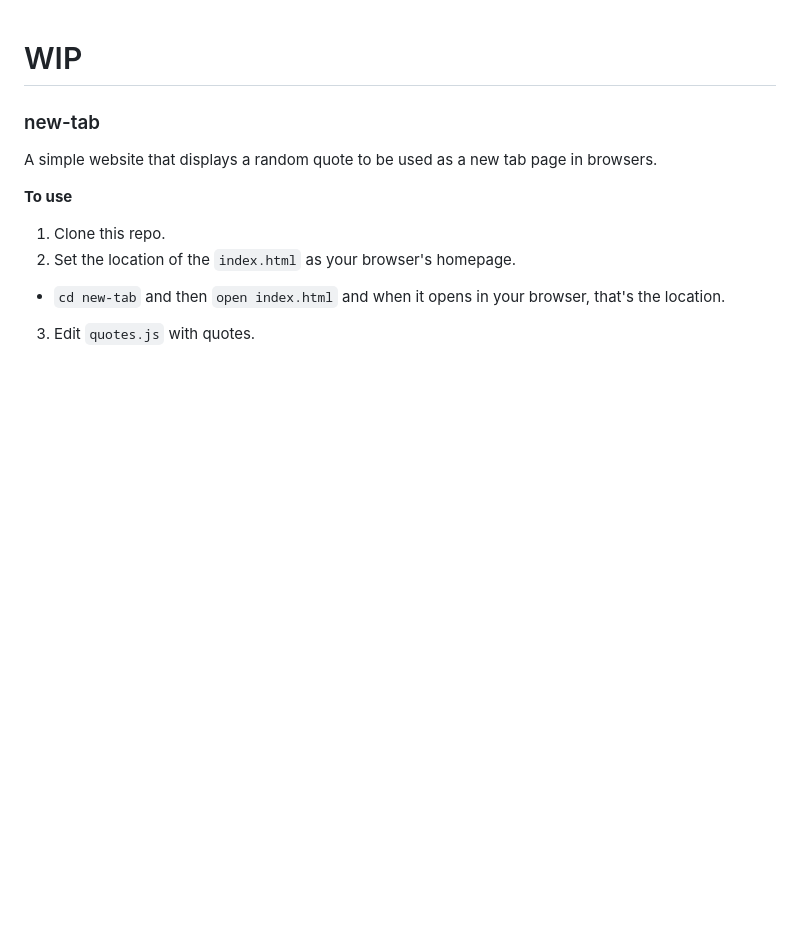
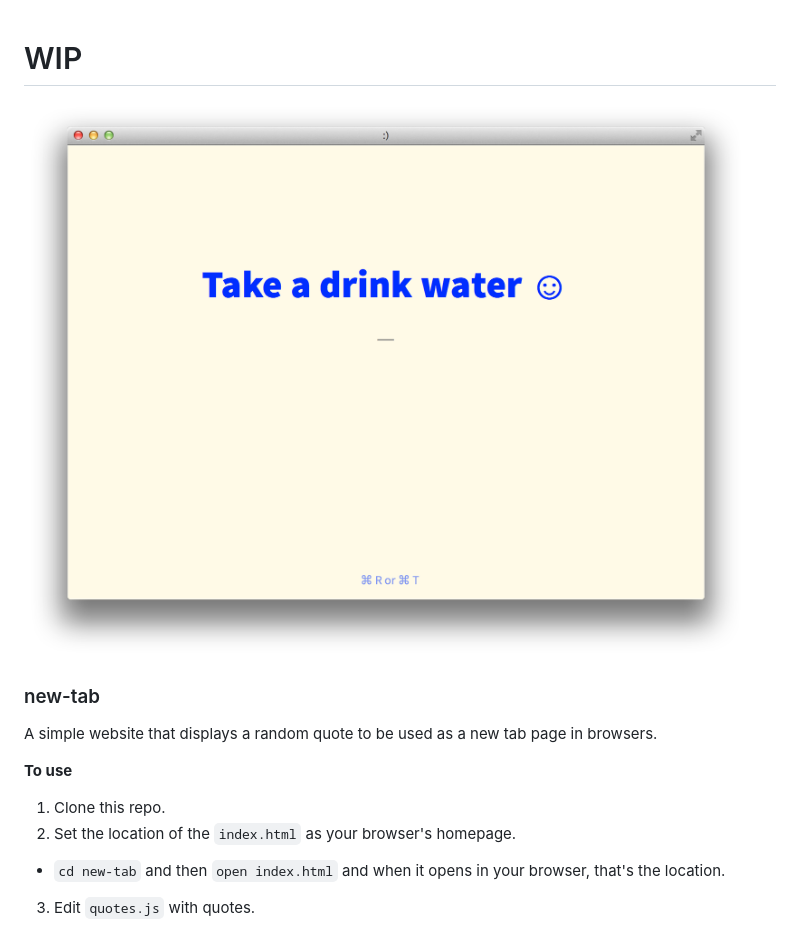
Before and after one commit to jlord/new-tab, a Markdown page: README.md, the part around the change. Drawn GitHub-style; pictures changed too: new-tab.png (added); blank space fills up the shorter version.

Commit message:
hehaw

```diff
--- a/README.md
+++ b/README.md
@@ -1,4 +1,6 @@
 # WIP
+
+![img](new-tab.png)
 
 ### new-tab
 
```
